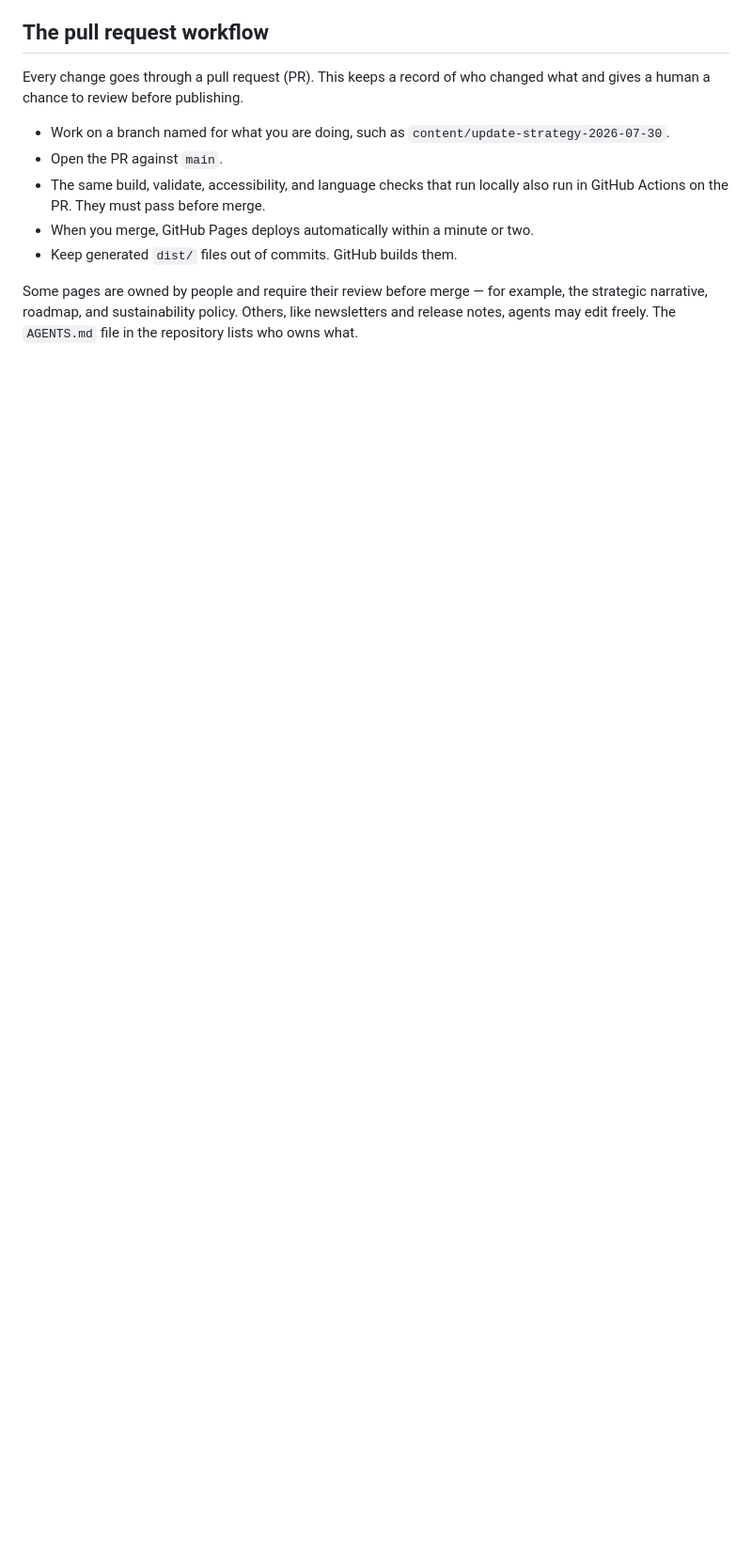
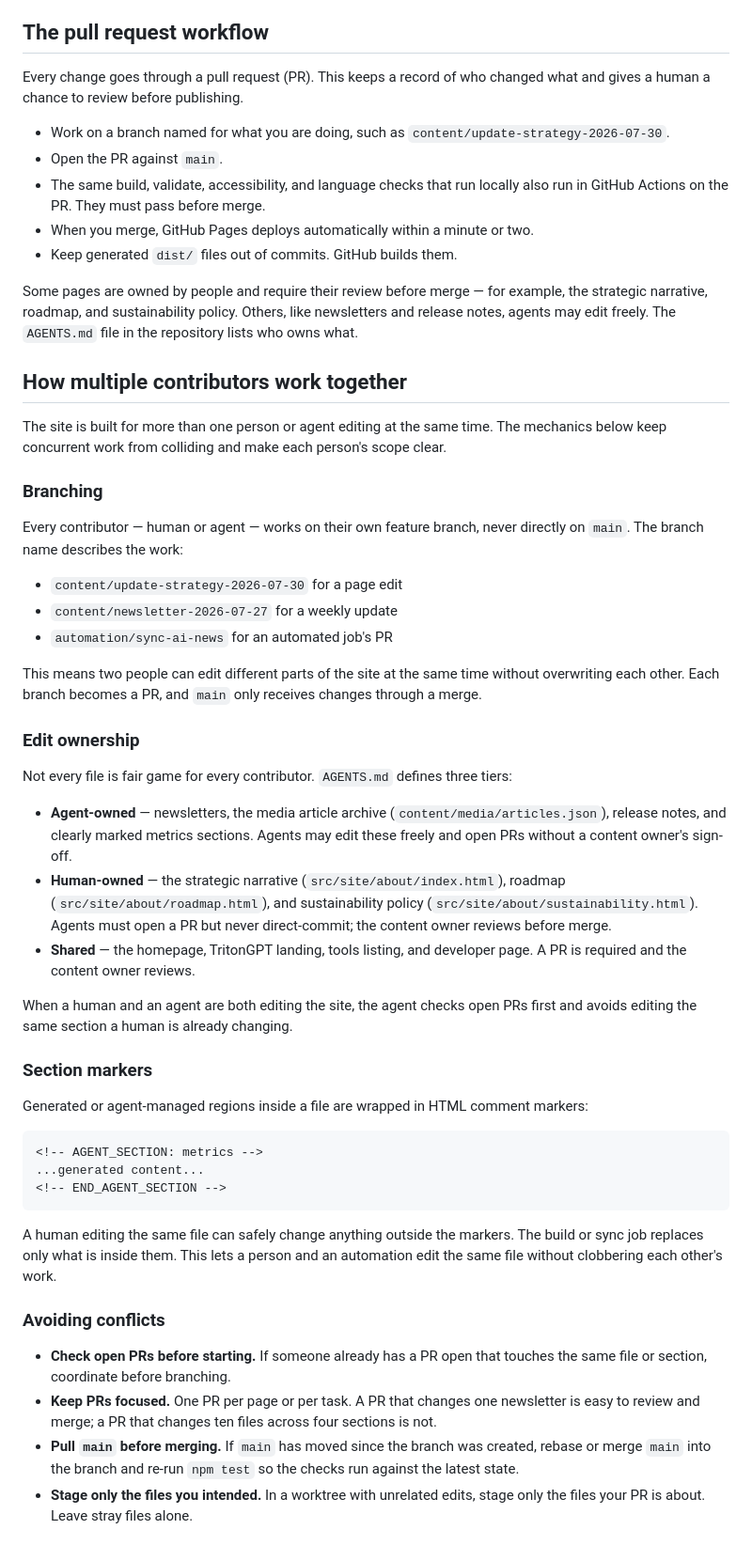
Before and after one commit to bpollak/tritonai-website, a Markdown page: docs/how-updates-and-publishing-work.md, the part around one of its changes. Shown at 94% size. Drawn GitHub-style; blank space fills up the shorter version.

Commit message:
Add multi-contributor workflow section to the publishing guide

````diff
--- a/docs/how-updates-and-publishing-work.md
+++ b/docs/how-updates-and-publishing-work.md
@@ -37,3 +37,47 @@ Every change goes through a pull request (PR). This keeps a record of who change
 - Keep generated `dist/` files out of commits. GitHub builds them.
 
 Some pages are owned by people and require their review before merge — for example, the strategic narrative, roadmap, and sustainability policy. Others, like newsletters and release notes, agents may edit freely. The `AGENTS.md` file in the repository lists who owns what.
+
+## How multiple contributors work together
+
+The site is built for more than one person or agent editing at the same time. The mechanics below keep concurrent work from colliding and make each person's scope clear.
+
+### Branching
+
+Every contributor — human or agent — works on their own feature branch, never directly on `main`. The branch name describes the work:
+
+- `content/update-strategy-2026-07-30` for a page edit
+- `content/newsletter-2026-07-27` for a weekly update
+- `automation/sync-ai-news` for an automated job's PR
+
+This means two people can edit different parts of the site at the same time without overwriting each other. Each branch becomes a PR, and `main` only receives changes through a merge.
+
+### Edit ownership
+
+Not every file is fair game for every contributor. `AGENTS.md` defines three tiers:
+
+- **Agent-owned** — newsletters, the media article archive (`content/media/articles.json`), release notes, and clearly marked metrics sections. Agents may edit these freely and open PRs without a content owner's sign-off.
+- **Human-owned** — the strategic narrative (`src/site/about/index.html`), roadmap (`src/site/about/roadmap.html`), and sustainability policy (`src/site/about/sustainability.html`). Agents must open a PR but never direct-commit; the content owner reviews before merge.
+- **Shared** — the homepage, TritonGPT landing, tools listing, and developer page. A PR is required and the content owner reviews.
+
+When a human and an agent are both editing the site, the agent checks open PRs first and avoids editing the same section a human is already changing.
+
+### Section markers
+
+Generated or agent-managed regions inside a file are wrapped in HTML comment markers:
+
+```
+<!-- AGENT_SECTION: metrics -->
+...generated content...
+<!-- END_AGENT_SECTION -->
+```
+
+A human editing the same file can safely change anything outside the markers. The build or sync job replaces only what is inside them. This lets a person and an automation edit the same file without clobbering each other's work.
+
+### Avoiding conflicts
+
+- **Check open PRs before starting.** If someone already has a PR open that touches the same file or section, coordinate before branching.
+- **Keep PRs focused.** One PR per page or per task. A PR that changes one newsletter is easy to review and merge; a PR that changes ten files across four sections is not.
+- **Pull `main` before merging.** If `main` has moved since the branch was created, rebase or merge `main` into the branch and re-run `npm test` so the checks run against the latest state.
+- **Stage only the files you intended.** In a worktree with unrelated edits, stage only the files your PR is about. Leave stray files alone.
+
````
Also changed, not shown: other parts of docs/how-updates-and-publishing-work.md (+17 -0 lines).
